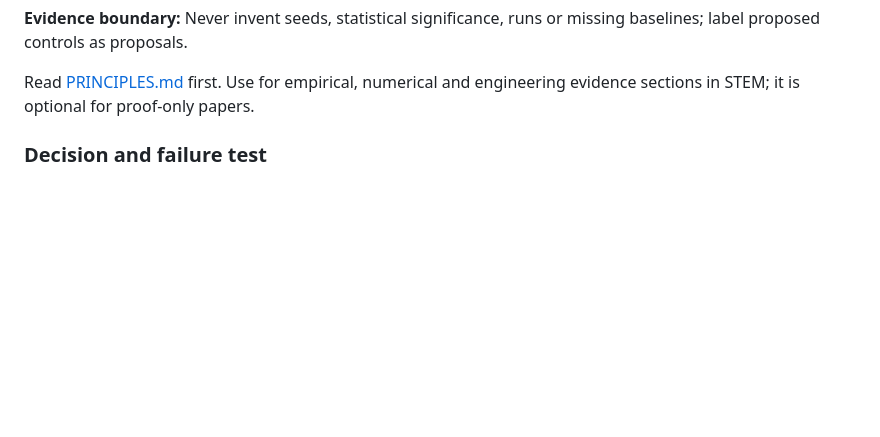
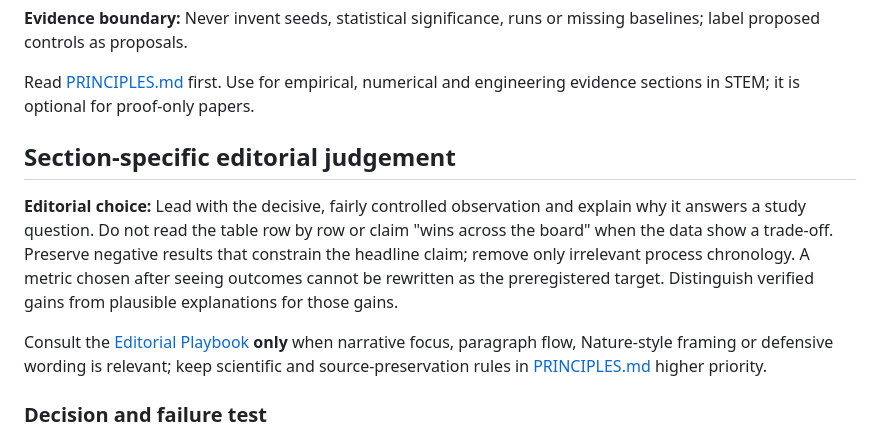
Before and after one commit to ChenXiangYpily1234/paper-storycraft-skills, a Markdown page: 05-experiment/SKILL.md, the part around the change. Drawn GitHub-style; blank space fills up the shorter version.

Commit message:
docs: sharpen narrative judgement in 05-experiment/SKILL.md

```diff
--- a/05-experiment/SKILL.md
+++ b/05-experiment/SKILL.md
@@ -20,6 +20,12 @@ description: Use when designing, rewriting or auditing experiments, results or b
 **Evidence boundary:** Never invent seeds, statistical significance, runs or missing baselines; label proposed controls as proposals.
 
 Read [PRINCIPLES.md](../PRINCIPLES.md) first. Use for empirical, numerical and engineering evidence sections in STEM; it is optional for proof-only papers.
+
+## Section-specific editorial judgement
+
+**Editorial choice:** Lead with the decisive, fairly controlled observation and explain why it answers a study question. Do not read the table row by row or claim "wins across the board" when the data show a trade-off. Preserve negative results that constrain the headline claim; remove only irrelevant process chronology. A metric chosen after seeing outcomes cannot be rewritten as the preregistered target. Distinguish verified gains from plausible explanations for those gains.
+
+Consult the [Editorial Playbook](../EDITORIAL_PLAYBOOK.md) **only** when narrative focus, paragraph flow, Nature-style framing or defensive wording is relevant; keep scientific and source-preservation rules in [PRINCIPLES.md](../PRINCIPLES.md) higher priority.
 
 ### Decision and failure test
 
```
